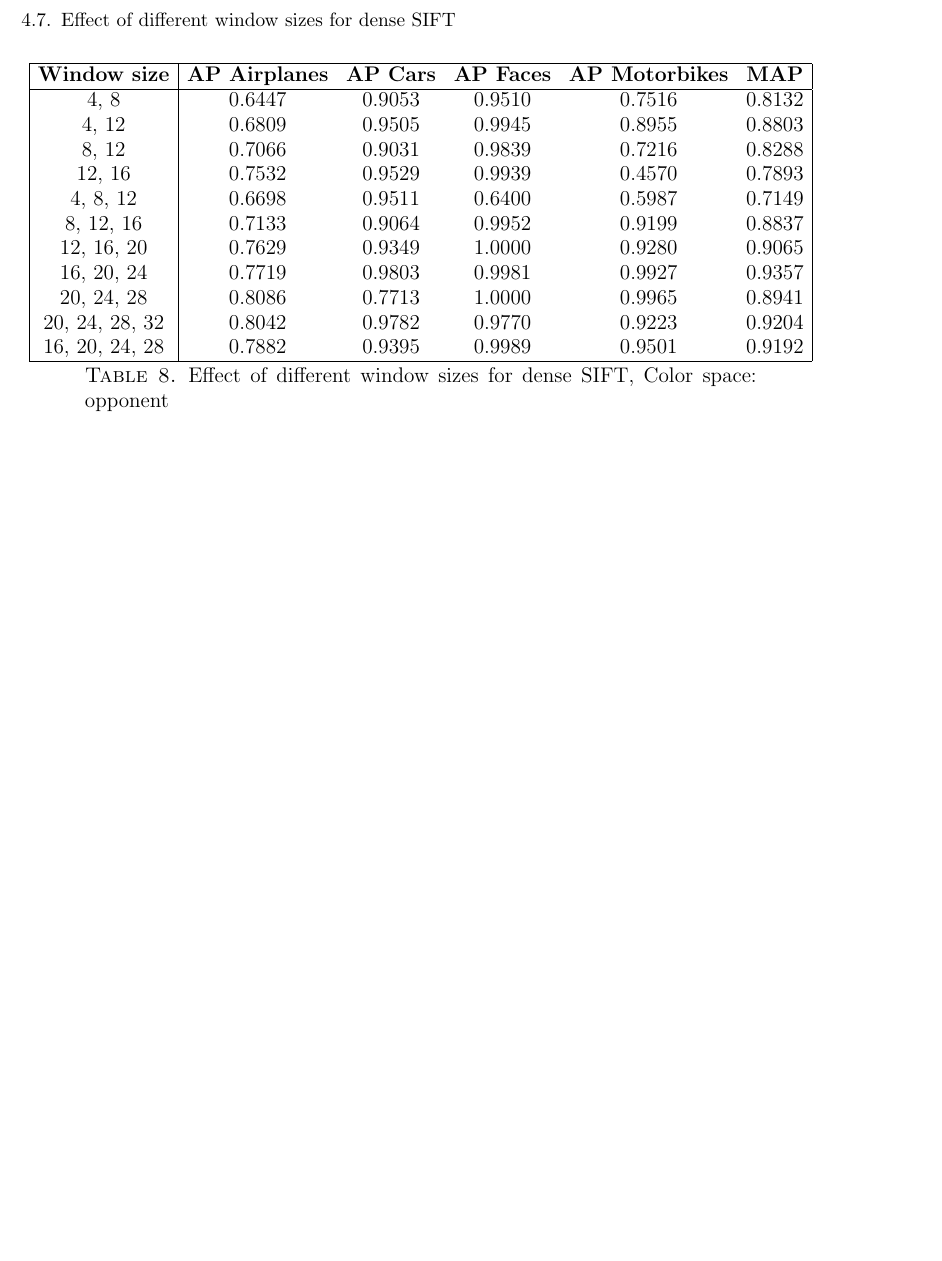
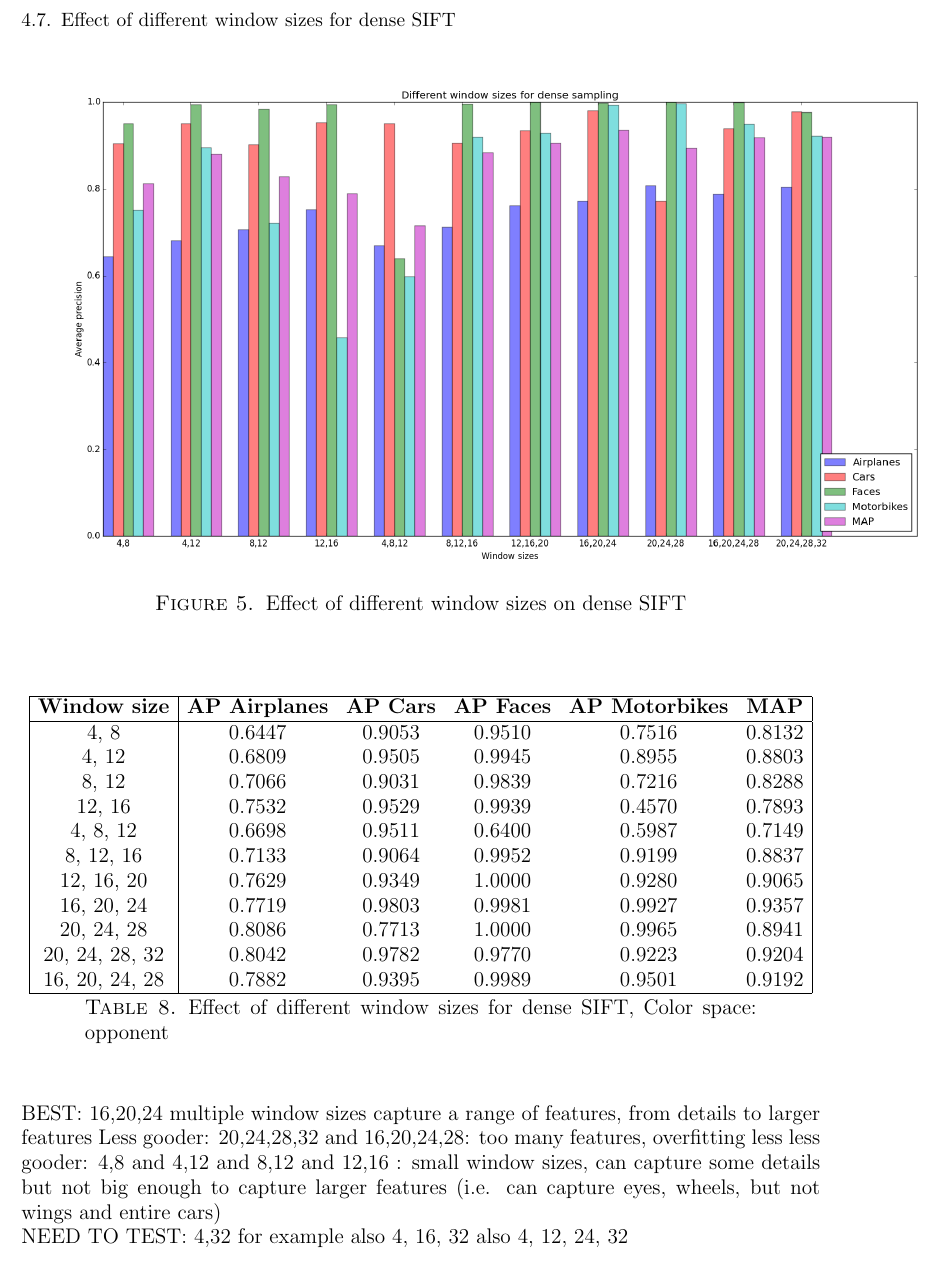
Before and after one commit to sagieske/CV1_project, a LaTeX paper (report.tex, which reads results.tex): part of page 9 of 10, cut so that both start at the same text, the shorter picture padded with empty space. Compiled offline with pdfLaTeX.

Commit message:
some ideas for window sizes

```diff
--- a/results.tex
+++ b/results.tex
@@ -145,7 +145,10 @@ TODO: WHY??
 
 
 \subsection{Effect of different window sizes for dense SIFT}
-
+\begin{figure}[H]
+\includegraphics[scale=0.4]{plots/window_sizes_dense}
+\caption{Effect of different window sizes on dense SIFT}
+\end{figure}
 \begin{table}[H]
 \begin{tabular}{|c|ccccc|}
 \hline
@@ -168,6 +171,15 @@ TODO: WHY??
 \caption{Effect of different window sizes for dense SIFT,  Color space: opponent}
 \end{table}
 
+BEST: 16,20,24
+multiple window sizes capture a range of features, from details to larger features
+Less gooder: 20,24,28,32 and 16,20,24,28: too many features, overfitting
+less less gooder: 4,8 and 4,12 and 8,12 and 12,16 : small window sizes, can capture some details but not big enough to capture larger features (i.e. can capture eyes, wheels, but not wings and entire cars)
+
+NEED TO TEST: 4,32 for example
+also 4, 16, 32
+also 4, 12, 24, 32
+
 
 
 
```
